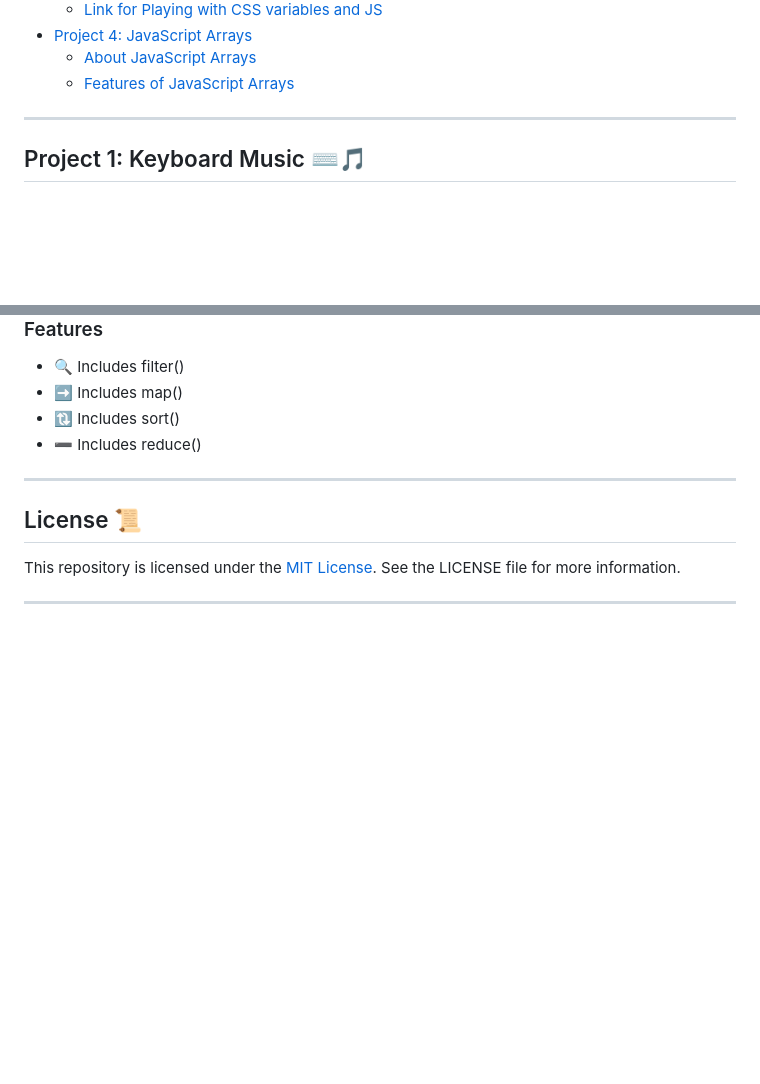
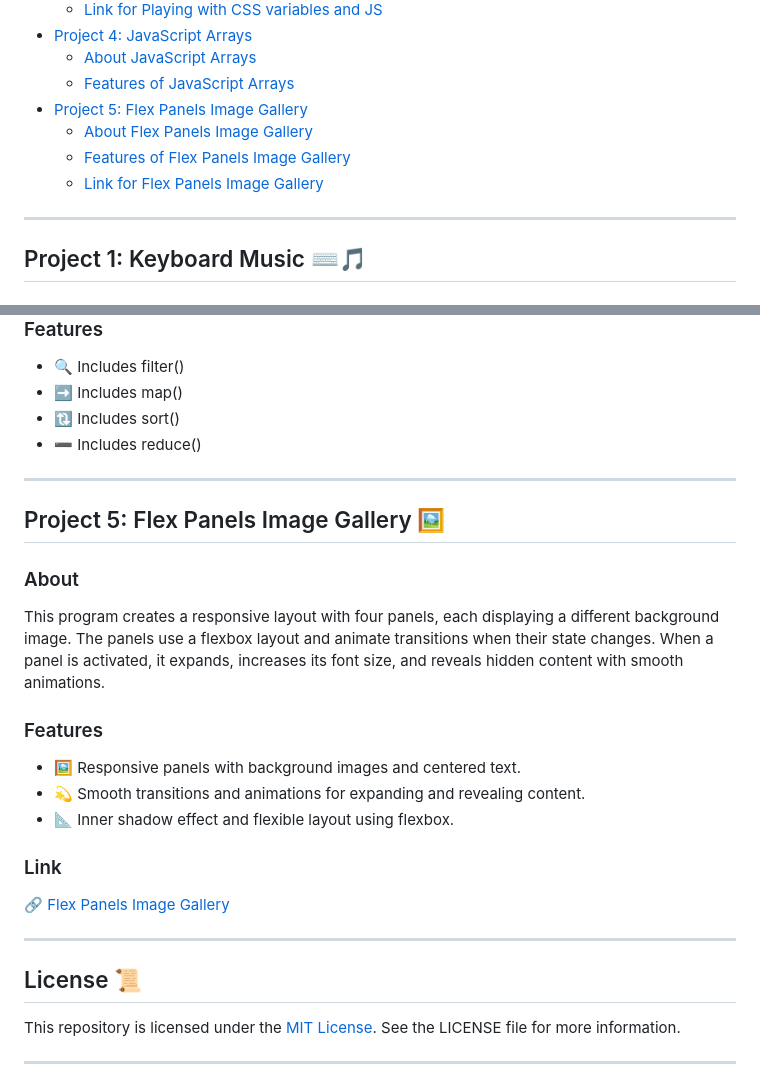
Before and after one commit to 5Rashmi/JavascriptMiniPrograms, a Markdown page: README.md, 2 parts joined by grey strips. GitHub-like rendering; blank space fills up the shorter version.

```diff
--- a/README.md
+++ b/README.md
@@ -30,6 +30,10 @@ This repository contains mini projects developed as part of the [JavaScript30](h
 - [Project 4: JavaScript Arrays](#project-4-javascript-arrays-)
   - [About JavaScript Arrays](#about-3)
   - [Features of JavaScript Arrays](#features-3)
+- [Project 5: Flex Panels Image Gallery](#project-5-flex-panels-image-gallery-)
+  - [About Flex Panels Image Gallery](#about-4)
+  - [Features of Flex Panels Image Gallery](#features-4)
+  - [Link for Flex Panels Image Gallery](#link-4)
 
 ---
 
@@ -91,6 +95,20 @@ It includes some array methods that help us to simplify tasks by providing conci
 
 ---
 
+## Project 5: Flex Panels Image Gallery 🖼️
+
+### About
+This program creates a responsive layout with four panels, each displaying a different background image. The panels use a flexbox layout and animate transitions when their state changes. When a panel is activated, it expands, increases its font size, and reveals hidden content with smooth animations.
+### Features
+- 🖼️ Responsive panels with background images and centered text.
+- 💫 Smooth transitions and animations for expanding and revealing content.
+- 📐 Inner shadow effect and flexible layout using flexbox.
+
+### Link
+[🔗 Flex Panels Image Gallery](https://5rashmi.github.io/JavascriptMiniPrograms/FlexPanelsImgGallery/)
+
+---
+
 ## License 📜
 
 This repository is licensed under the [MIT License](https://github.com/5Rashmi/JavascriptMiniPrograms/blob/master/LICENSE). See the LICENSE file for more information.
```
